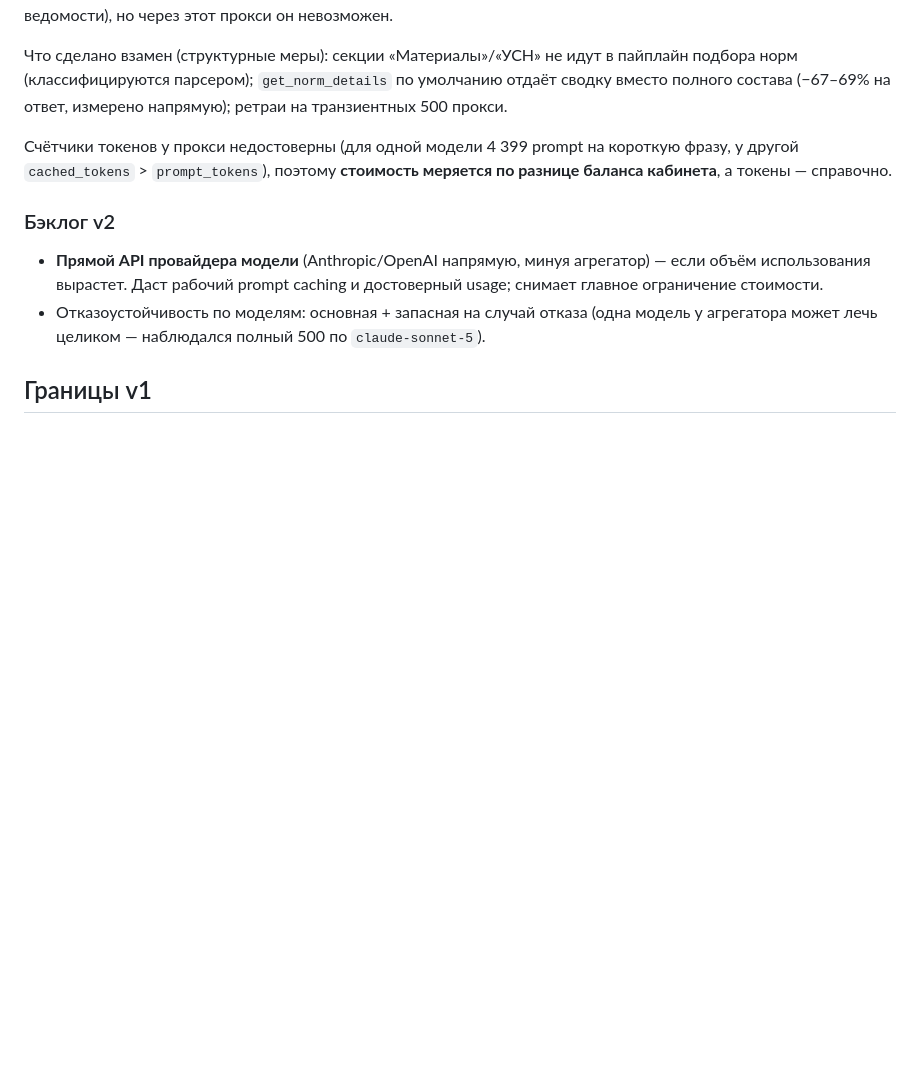
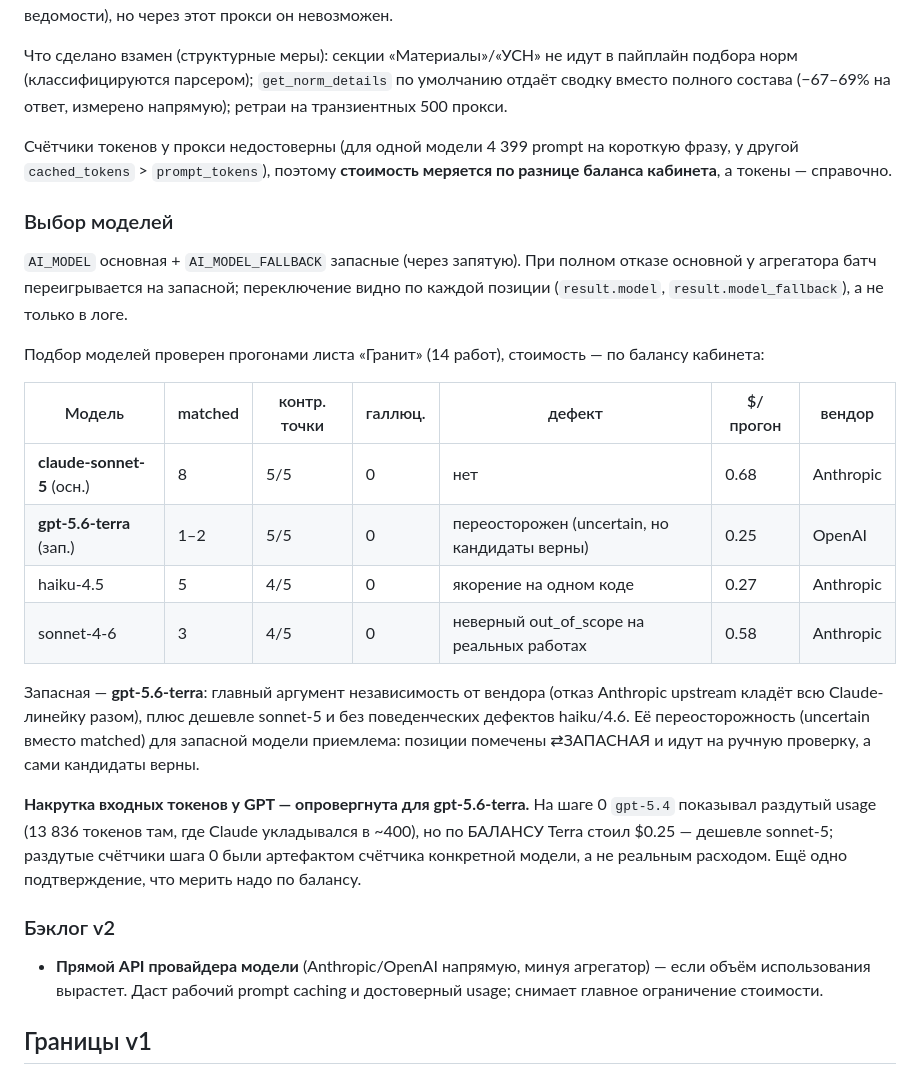
Before and after one commit to ddvsnegDD/gesn-calculator, a Markdown page: README.md, the part around the change. Drawn GitHub-style; blank space fills up the shorter version.

Commit message:
Запасная модель — gpt-5.6-terra (вендор-независимость), тест накрутки GPT
Сравнение кандидатов в запас на листе «Гранит», стоимость по балансу:
- gpt-5.6-terra: 8→ нет, matched 1-2, но 5/5 контрольных точек, 0 галлюцинаций,
  кандидаты семантически верны (нашёл 1.3, которую 4.6 терял), $0.25;
- sonnet-4-6 отклонён: дороже sonnet-5 по токенам (1.5x на Пилоте), matched 3,
  дешевле за прогон был только потому, что раньше сдавался;
- haiku остаётся вторым запасным вариантом (якорение видно в результате).

Накрутка входных токенов у GPT ОПРОВЕРГНУТА для gpt-5.6-terra: по балансу
$0.25 (дешевле sonnet-5 $0.68), prompt-токенов 101k — меньше, чем у Claude
на этой задаче. Раздутые счётчики gpt-5.4 на шаге 0 — артефакт счётчика.

Тариф аккаунта из API не определяется; контролируемый замер дал implied
вход sonnet-5 ~$2/1М (между Пилотом и Оптимальным, развести нельзя). Не
критично: стоимость меряется по балансу и уже включает действующий тариф.

Конфигурация: AI_MODEL=claude-sonnet-5, AI_MODEL_FALLBACK=gpt-5.6-terra.

Co-Authored-By: Claude Opus 4.8 <noreply@anthropic.com>

```diff
--- a/README.md
+++ b/README.md
@@ -162,14 +162,40 @@ prompt caching к Anthropic** — заголовок `cache_control` игнор
 короткую фразу, у другой `cached_tokens` > `prompt_tokens`), поэтому
 **стоимость меряется по разнице баланса кабинета**, а токены — справочно.
 
+### Выбор моделей
+
+`AI_MODEL` основная + `AI_MODEL_FALLBACK` запасные (через запятую). При
+полном отказе основной у агрегатора батч переигрывается на запасной;
+переключение видно по каждой позиции (`result.model`, `result.model_fallback`),
+а не только в логе.
+
+Подбор моделей проверен прогонами листа «Гранит» (14 работ), стоимость —
+по балансу кабинета:
+
+| Модель | matched | контр. точки | галлюц. | дефект | $/прогон | вендор |
+|---|---|---|---|---|---|---|
+| **claude-sonnet-5** (осн.) | 8 | 5/5 | 0 | нет | 0.68 | Anthropic |
+| **gpt-5.6-terra** (зап.) | 1–2 | 5/5 | 0 | переосторожен (uncertain, но кандидаты верны) | 0.25 | OpenAI |
+| haiku-4.5 | 5 | 4/5 | 0 | якорение на одном коде | 0.27 | Anthropic |
+| sonnet-4-6 | 3 | 4/5 | 0 | неверный out_of_scope на реальных работах | 0.58 | Anthropic |
+
+Запасная — **gpt-5.6-terra**: главный аргумент независимость от вендора
+(отказ Anthropic upstream кладёт всю Claude-линейку разом), плюс дешевле
+sonnet-5 и без поведенческих дефектов haiku/4.6. Её переосторожность
+(uncertain вместо matched) для запасной модели приемлема: позиции помечены
+⇄ЗАПАСНАЯ и идут на ручную проверку, а сами кандидаты верны.
+
+**Накрутка входных токенов у GPT — опровергнута для gpt-5.6-terra.** На
+шаге 0 `gpt-5.4` показывал раздутый usage (13 836 токенов там, где Claude
+укладывался в ~400), но по БАЛАНСУ Terra стоил $0.25 — дешевле sonnet-5;
+раздутые счётчики шага 0 были артефактом счётчика конкретной модели, а не
+реальным расходом. Ещё одно подтверждение, что мерить надо по балансу.
+
 ### Бэклог v2
 
 - **Прямой API провайдера модели** (Anthropic/OpenAI напрямую, минуя
   агрегатор) — если объём использования вырастет. Даст рабочий prompt
   caching и достоверный usage; снимает главное ограничение стоимости.
-- Отказоустойчивость по моделям: основная + запасная на случай отказа
-  (одна модель у агрегатора может лечь целиком — наблюдался полный 500
-  по `claude-sonnet-5`).
 
 ## Границы v1
 
```
